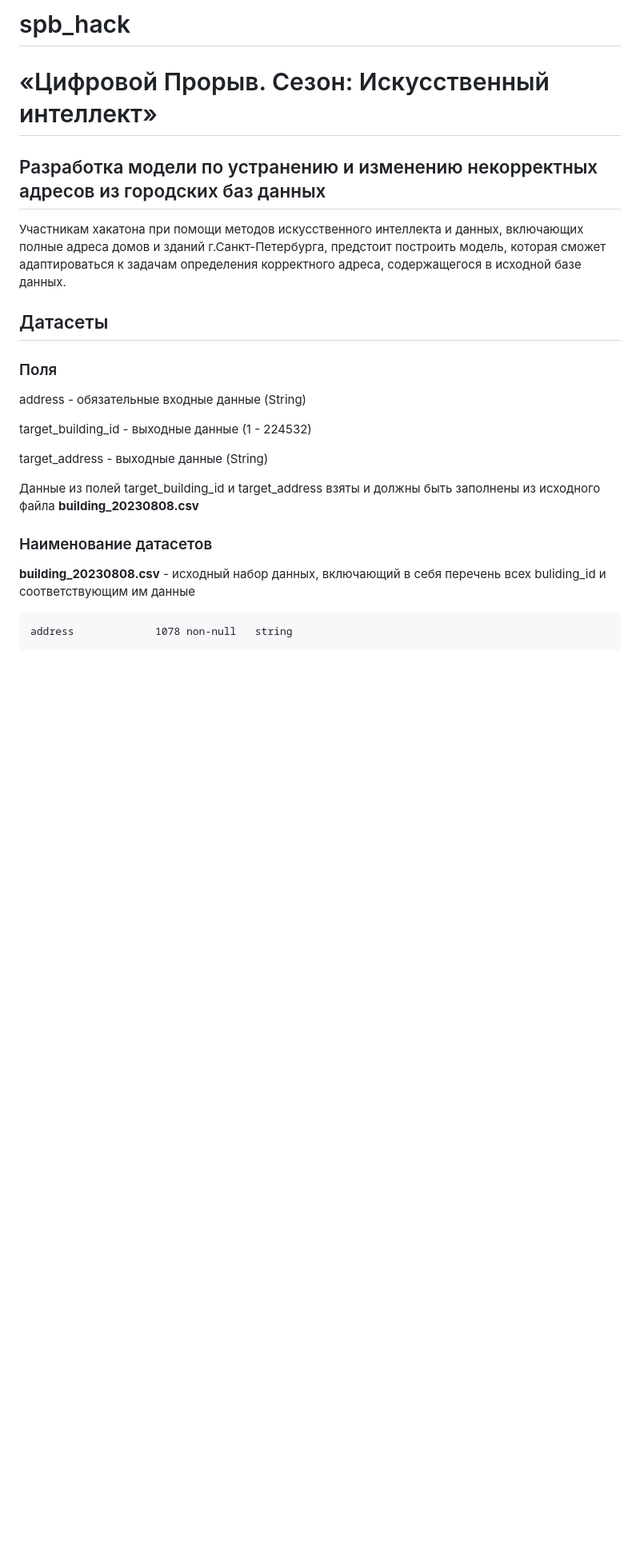
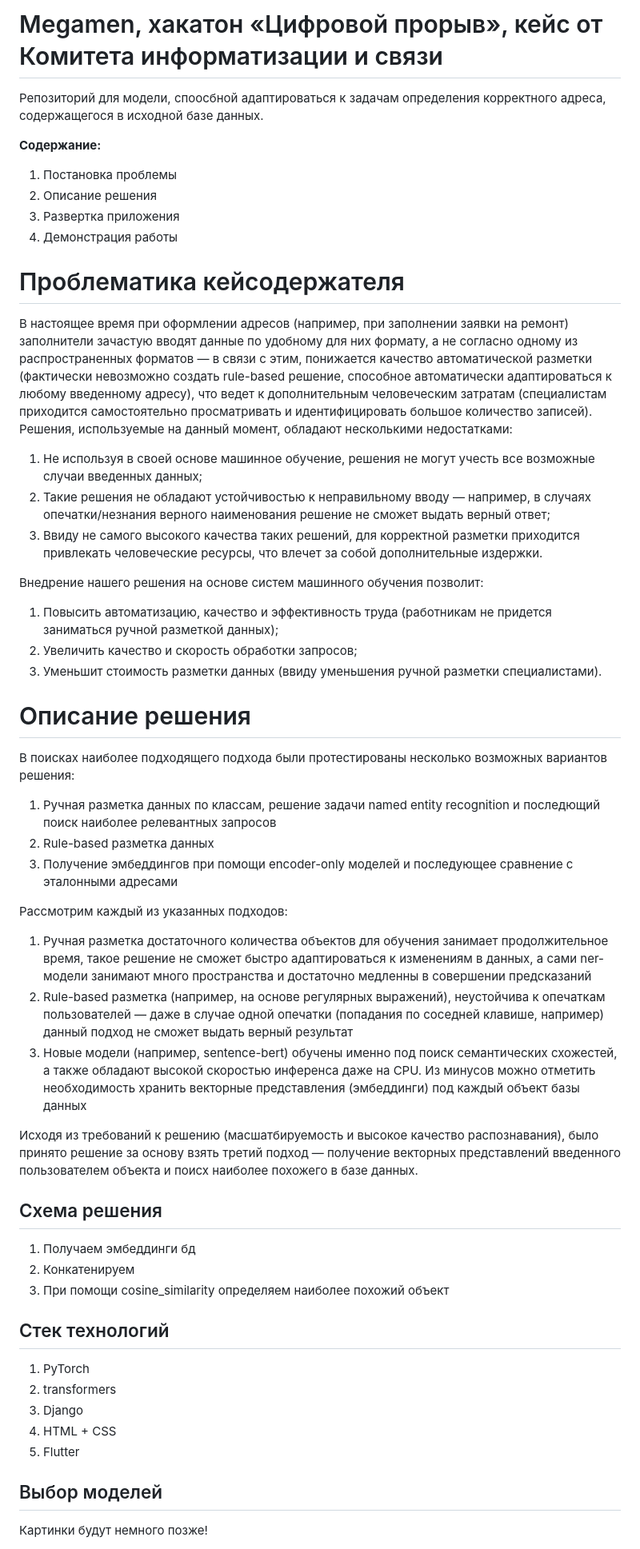
Before and after one commit to mireaMegaman/spb_hack, a Markdown page: README.md, the part around one of its changes. Shown at 80% size. Drawn GitHub-style; blank space fills up the shorter version.

````diff
--- a/README.md
+++ b/README.md
@@ -1,24 +1,49 @@
-# spb_hack
-# «Цифровой Прорыв. Сезон: Искусственный интеллект»
+# Megamen, хакатон «Цифровой прорыв», кейс от Комитета информатизации и связи
+Репозиторий для модели, споосбной адаптироваться к задачам определения корректного адреса, содержащегося в исходной базе данных.
 
-## Разработка модели по устранению и изменению некорректных адресов из городских баз данных
-Участникам хакатона при помощи методов искусственного интеллекта и данных, включающих полные адреса домов и зданий г.Санкт-Петербурга, предстоит построить модель, которая сможет адаптироваться к задачам определения корректного адреса, содержащегося в исходной базе данных.
+**Содержание:**
+1. Постановка проблемы
+2. Описание решения
+3. Развертка приложения
+4. Демонстрация работы
 
-## Датасеты
+# Проблематика кейсодержателя
+В настоящее время при оформлении адресов (например, при заполнении заявки на ремонт) заполнители зачастую вводят данные по удобному для них формату, а не согласно одному из распространенных форматов — в связи с этим, понижается качество автоматической разметки (фактически невозможно создать rule-based решение, способное автоматически адаптироваться к любому введенному адресу), что ведет к дополнительным человеческим затратам (специалистам приходится самостоятельно просматривать и идентифицировать большое количество записей).
+Решения, используемые на данный момент, обладают несколькими недостатками:
+1. Не используя в своей основе машинное обучение, решения не могут учесть все возможные случаи введенных данных;
+2. Такие решения не обладают устойчивостью к неправильному вводу — например, в случаях опечатки/незнания верного наименования решение не сможет выдать верный ответ;
+3. Ввиду не самого высокого качества таких решений, для корректной разметки приходится привлекать человеческие ресурсы, что влечет за собой дополнительные издержки.
 
-### Поля
+Внедрение нашего решения на основе систем машинного обучения позволит:
+1. Повысить автоматизацию, качество и эффективность труда (работникам не придется заниматься ручной разметкой данных);
+2. Увеличить качество и скорость обработки запросов;
+3. Уменьшит стоимость разметки данных (ввиду уменьшения ручной разметки специалистами).
 
-address	- обязательные входные данные (String)
+# Описание решения
+В поисках наиболее подходящего подхода были протестированы несколько возможных вариантов решения:
+1. Ручная разметка данных по классам, решение задачи named entity recognition и последющий поиск наиболее релевантных запросов
+2. Rule-based разметка данных
+3. Получение эмбеддингов при помощи encoder-only моделей и последующее сравнение с эталонными адресами
 
-target_building_id - выходные данные (1 - 224532)
+Рассмотрим каждый из указанных подходов:
+1. Ручная разметка достаточного количества объектов для обучения занимает продолжительное время, такое решение не сможет быстро адаптироваться к изменениям в данных, а сами ner-модели занимают много пространства и достаточно медленны в совершении предсказаний
+2. Rule-based разметка (например, на основе регулярных выражений), неустойчива к опечаткам пользователей — даже в случае одной опечатки (попадания по соседней клавише, например) данный подход не сможет выдать верный результат
+3. Новые модели (например, sentence-bert) обучены именно под поиск семантических схожестей, а также обладают высокой скоростью инференса даже на CPU. Из минусов можно отметить необходимость хранить векторные представления (эмбеддинги) под каждый объект базы данных
 
-target_address - выходные данные (String)
+Исходя из требований к решению (масшатбируемость и высокое качество распознавания), было принято решение за основу взять третий подход — получение векторных представлений введенного пользователем объекта и поисх наиболее похожего в базе данных.
 
-Данные из полей target_building_id и target_address взяты и должны быть заполнены из исходного файла **building_20230808.csv**
+## Схема решения
+1. Получаем эмбеддинги бд
+2. Конкатенируем
+3. При помощи cosine_similarity определяем наиболее похожий объект
 
-### Наименование датасетов
+## Стек технологий
+1. PyTorch
+2. transformers
+3. Django
+4. HTML + CSS
+5. Flutter
 
-**building_20230808.csv** - исходный набор данных, включающий в себя перечень всех buliding_id и соответствующим им данные
-```
-address             1078 non-null   string
+## Выбор моделей
+Картинки будут немного позже!
 
````
Also changed, not shown: other parts of README.md (+6 -90 lines).
